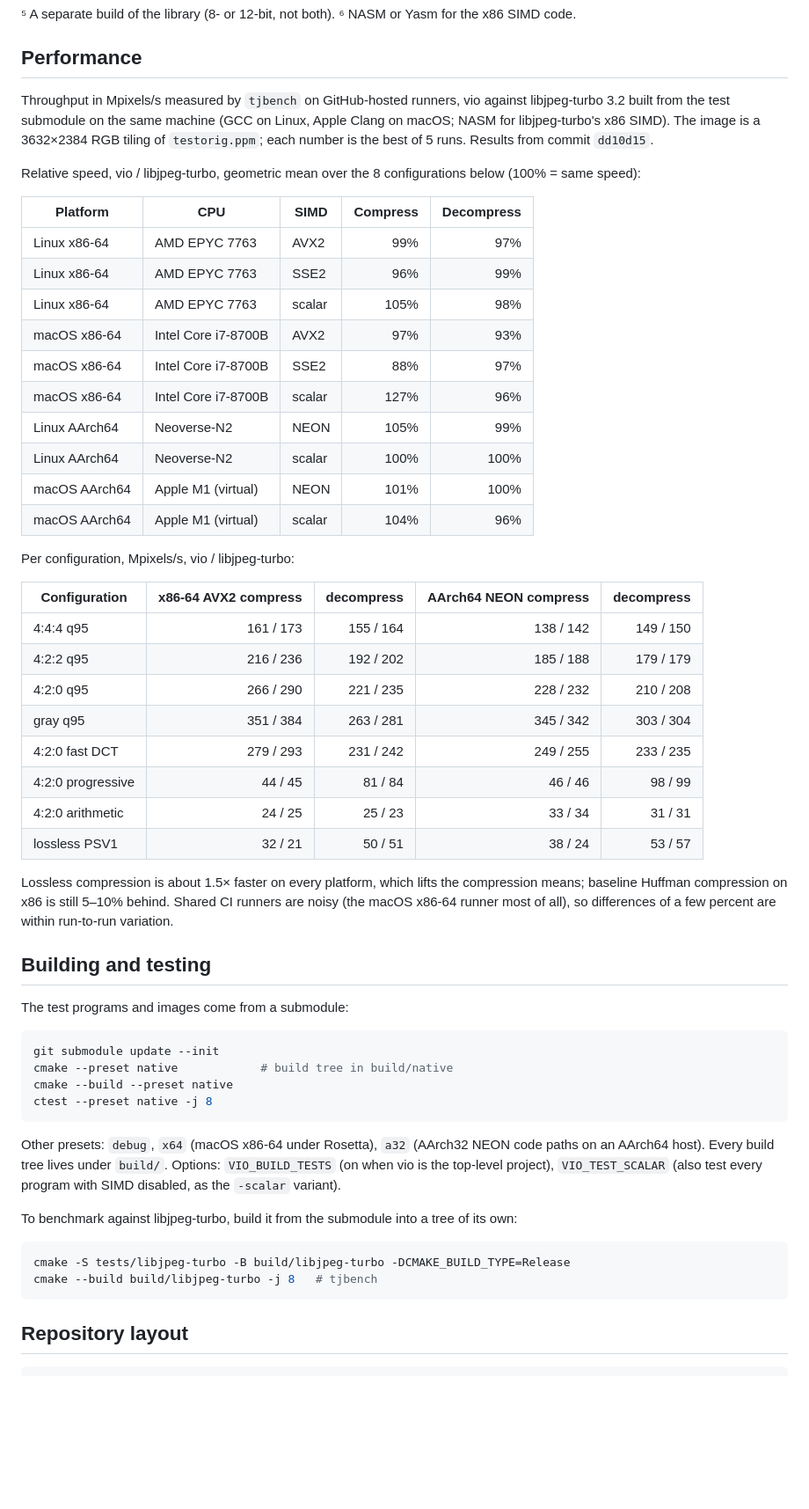
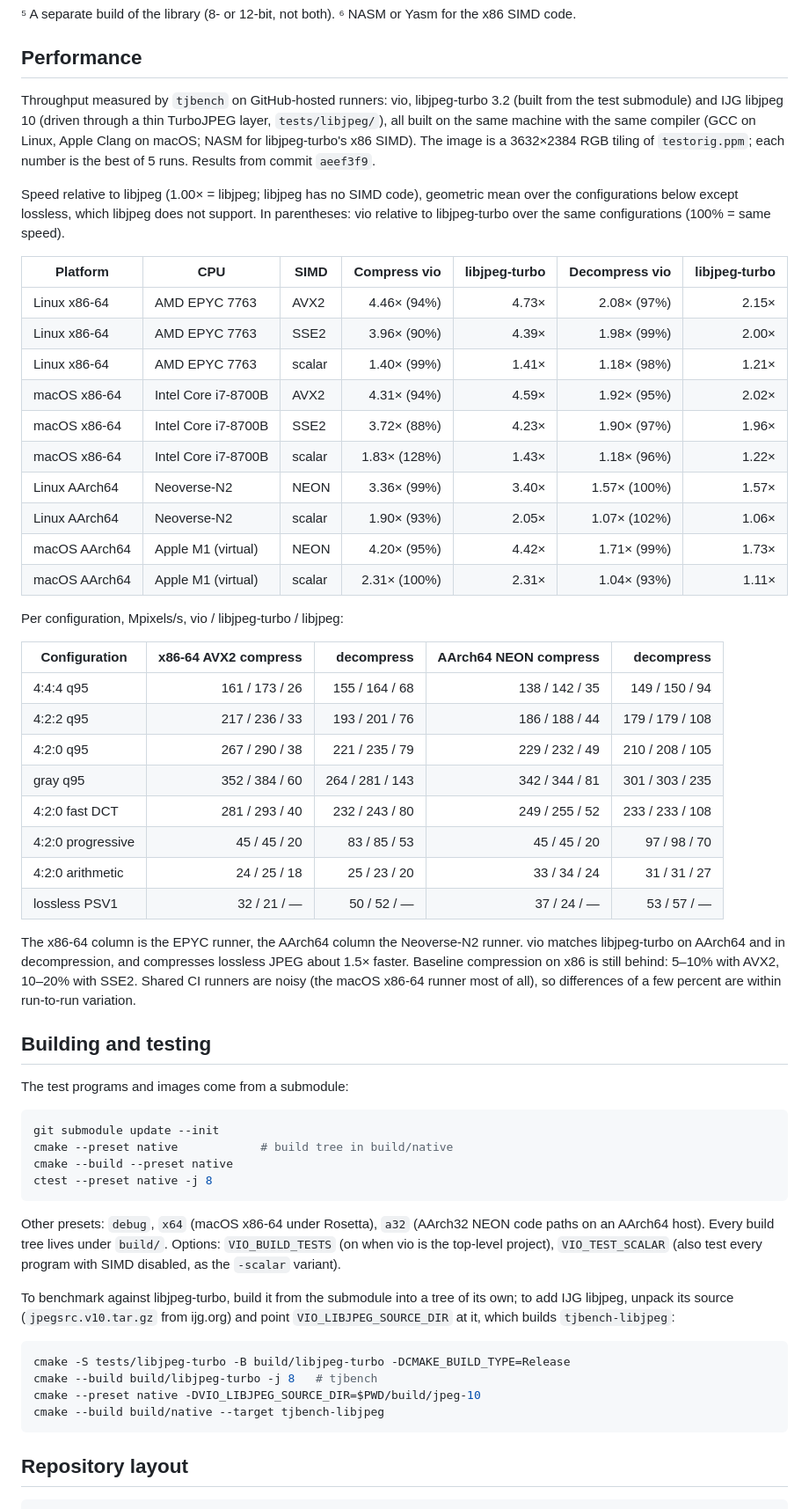
Before and after one commit to ufoym/vio, a Markdown page: README.md, the part around the change. Shown at 88% size. Rendered like a GitHub page; blank space fills up the shorter version.

Commit message:
docs: compare performance with libjpeg-turbo and IJG libjpeg

````diff
--- a/README.md
+++ b/README.md
@@ -93,45 +93,50 @@ Toolchains:
 
 ## Performance
 
-Throughput in Mpixels/s measured by `tjbench` on GitHub-hosted runners, vio
-against libjpeg-turbo 3.2 built from the test submodule on the same machine
-(GCC on Linux, Apple Clang on macOS; NASM for libjpeg-turbo's x86 SIMD).  The
-image is a 3632×2384 RGB tiling of `testorig.ppm`; each number is the best of
-5 runs.  Results from commit `dd10d15`.
+Throughput measured by `tjbench` on GitHub-hosted runners: vio, libjpeg-turbo
+3.2 (built from the test submodule) and IJG libjpeg 10 (driven through a thin
+TurboJPEG layer, `tests/libjpeg/`), all built on the same machine with the
+same compiler (GCC on Linux, Apple Clang on macOS; NASM for libjpeg-turbo's
+x86 SIMD).  The image is a 3632×2384 RGB tiling of `testorig.ppm`; each number
+is the best of 5 runs.  Results from commit `aeef3f9`.
 
-Relative speed, vio / libjpeg-turbo, geometric mean over the 8 configurations
-below (100% = same speed):
+Speed relative to libjpeg (1.00× = libjpeg; libjpeg has no SIMD code),
+geometric mean over the configurations below except lossless, which libjpeg
+does not support.  In parentheses: vio relative to libjpeg-turbo over the
+same configurations (100% = same speed).
 
-| Platform      | CPU                 | SIMD   | Compress | Decompress |
-| ------------- | ------------------- | ------ | -------: | ---------: |
-| Linux x86-64  | AMD EPYC 7763       | AVX2   |      99% |        97% |
-| Linux x86-64  | AMD EPYC 7763       | SSE2   |      96% |        99% |
-| Linux x86-64  | AMD EPYC 7763       | scalar |     105% |        98% |
-| macOS x86-64  | Intel Core i7-8700B | AVX2   |      97% |        93% |
-| macOS x86-64  | Intel Core i7-8700B | SSE2   |      88% |        97% |
-| macOS x86-64  | Intel Core i7-8700B | scalar |     127% |        96% |
-| Linux AArch64 | Neoverse-N2         | NEON   |     105% |        99% |
-| Linux AArch64 | Neoverse-N2         | scalar |     100% |       100% |
-| macOS AArch64 | Apple M1 (virtual)  | NEON   |     101% |       100% |
-| macOS AArch64 | Apple M1 (virtual)  | scalar |     104% |        96% |
+| Platform      | CPU                 | SIMD   | Compress vio | libjpeg-turbo | Decompress vio | libjpeg-turbo |
+| ------------- | ------------------- | ------ | -----------: | ------------: | -------------: | ------------: |
+| Linux x86-64  | AMD EPYC 7763       | AVX2   | 4.46× (94%)  |         4.73× |   2.08× (97%)  |         2.15× |
+| Linux x86-64  | AMD EPYC 7763       | SSE2   | 3.96× (90%)  |         4.39× |   1.98× (99%)  |         2.00× |
+| Linux x86-64  | AMD EPYC 7763       | scalar | 1.40× (99%)  |         1.41× |   1.18× (98%)  |         1.21× |
+| macOS x86-64  | Intel Core i7-8700B | AVX2   | 4.31× (94%)  |         4.59× |   1.92× (95%)  |         2.02× |
+| macOS x86-64  | Intel Core i7-8700B | SSE2   | 3.72× (88%)  |         4.23× |   1.90× (97%)  |         1.96× |
+| macOS x86-64  | Intel Core i7-8700B | scalar | 1.83× (128%) |         1.43× |   1.18× (96%)  |         1.22× |
+| Linux AArch64 | Neoverse-N2         | NEON   | 3.36× (99%)  |         3.40× |   1.57× (100%) |         1.57× |
+| Linux AArch64 | Neoverse-N2         | scalar | 1.90× (93%)  |         2.05× |   1.07× (102%) |         1.06× |
+| macOS AArch64 | Apple M1 (virtual)  | NEON   | 4.20× (95%)  |         4.42× |   1.71× (99%)  |         1.73× |
+| macOS AArch64 | Apple M1 (virtual)  | scalar | 2.31× (100%) |         2.31× |   1.04× (93%)  |         1.11× |
 
-Per configuration, Mpixels/s, vio / libjpeg-turbo:
+Per configuration, Mpixels/s, vio / libjpeg-turbo / libjpeg:
 
-| Configuration     | x86-64 AVX2 compress | decompress | AArch64 NEON compress | decompress |
-| ----------------- | -------------------: | ---------: | --------------------: | ---------: |
-| 4:4:4 q95         |            161 / 173 |  155 / 164 |             138 / 142 |  149 / 150 |
-| 4:2:2 q95         |            216 / 236 |  192 / 202 |             185 / 188 |  179 / 179 |
-| 4:2:0 q95         |            266 / 290 |  221 / 235 |             228 / 232 |  210 / 208 |
-| gray q95          |            351 / 384 |  263 / 281 |             345 / 342 |  303 / 304 |
-| 4:2:0 fast DCT    |            279 / 293 |  231 / 242 |             249 / 255 |  233 / 235 |
-| 4:2:0 progressive |              44 / 45 |    81 / 84 |               46 / 46 |    98 / 99 |
-| 4:2:0 arithmetic  |              24 / 25 |    25 / 23 |               33 / 34 |    31 / 31 |
-| lossless PSV1     |              32 / 21 |    50 / 51 |               38 / 24 |    53 / 57 |
+| Configuration     | x86-64 AVX2 compress | decompress      | AArch64 NEON compress | decompress      |
+| ----------------- | -------------------: | --------------: | --------------------: | --------------: |
+| 4:4:4 q95         |      161 / 173 / 26  |  155 / 164 / 68 |       138 / 142 / 35  |  149 / 150 / 94 |
+| 4:2:2 q95         |      217 / 236 / 33  |  193 / 201 / 76 |       186 / 188 / 44  | 179 / 179 / 108 |
+| 4:2:0 q95         |      267 / 290 / 38  |  221 / 235 / 79 |       229 / 232 / 49  | 210 / 208 / 105 |
+| gray q95          |      352 / 384 / 60  | 264 / 281 / 143 |       342 / 344 / 81  | 301 / 303 / 235 |
+| 4:2:0 fast DCT    |      281 / 293 / 40  |  232 / 243 / 80 |       249 / 255 / 52  | 233 / 233 / 108 |
+| 4:2:0 progressive |        45 / 45 / 20  |    83 / 85 / 53 |         45 / 45 / 20  |    97 / 98 / 70 |
+| 4:2:0 arithmetic  |        24 / 25 / 18  |    25 / 23 / 20 |         33 / 34 / 24  |    31 / 31 / 27 |
+| lossless PSV1     |        32 / 21 / —   |    50 / 52 / —  |         37 / 24 / —   |    53 / 57 / —  |
 
-Lossless compression is about 1.5× faster on every platform, which lifts the
-compression means; baseline Huffman compression on x86 is still 5–10% behind.
-Shared CI runners are noisy (the macOS x86-64 runner most of all), so
-differences of a few percent are within run-to-run variation.
+The x86-64 column is the EPYC runner, the AArch64 column the Neoverse-N2
+runner.  vio matches libjpeg-turbo on AArch64 and in decompression, and
+compresses lossless JPEG about 1.5× faster.  Baseline compression on x86 is
+still behind: 5–10% with AVX2, 10–20% with SSE2.  Shared CI runners are noisy
+(the macOS x86-64 runner most of all), so differences of a few percent are
+within run-to-run variation.
 
 ## Building and testing
 
@@ -151,11 +156,15 @@ Options: `VIO_BUILD_TESTS` (on when vio is the top-level project),
 `-scalar` variant).
 
 To benchmark against libjpeg-turbo, build it from the submodule into a tree
-of its own:
+of its own; to add IJG libjpeg, unpack its source (`jpegsrc.v10.tar.gz` from
+ijg.org) and point `VIO_LIBJPEG_SOURCE_DIR` at it, which builds
+`tjbench-libjpeg`:
 
 ```sh
 cmake -S tests/libjpeg-turbo -B build/libjpeg-turbo -DCMAKE_BUILD_TYPE=Release
 cmake --build build/libjpeg-turbo -j 8   # tjbench
+cmake --preset native -DVIO_LIBJPEG_SOURCE_DIR=$PWD/build/jpeg-10
+cmake --build build/native --target tjbench-libjpeg
 ```
 
 ## Repository layout
````
